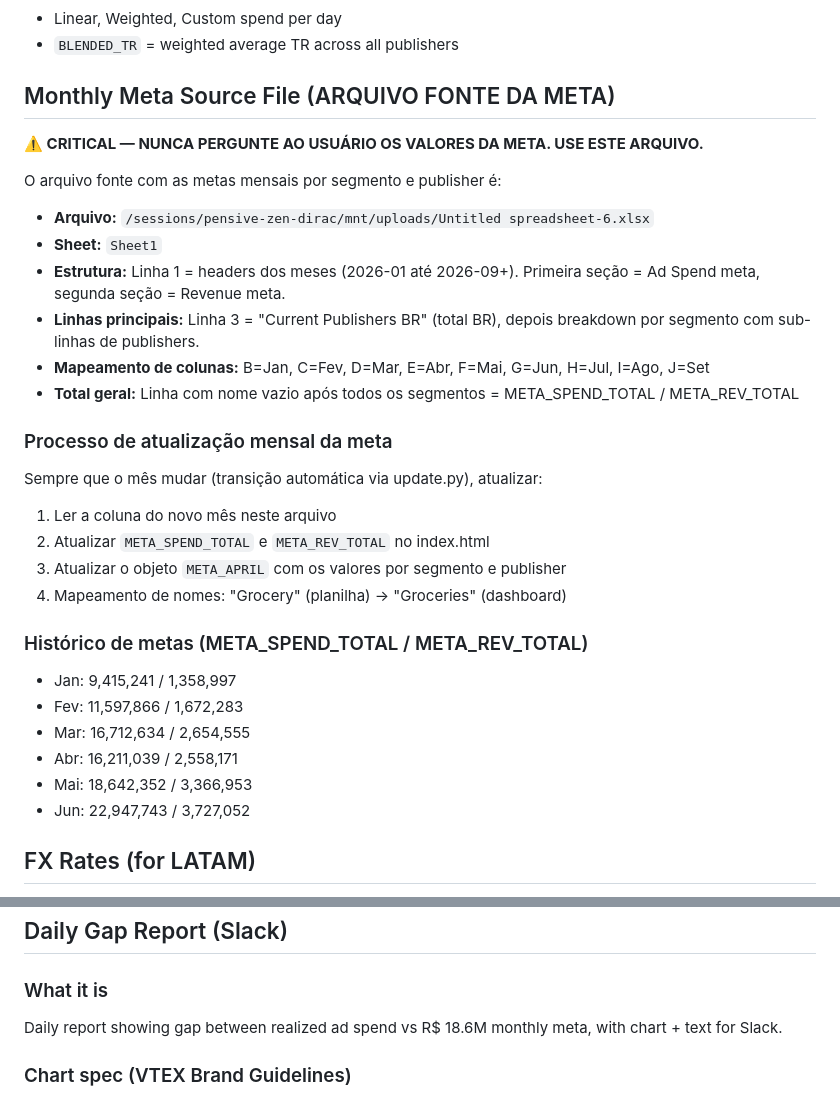
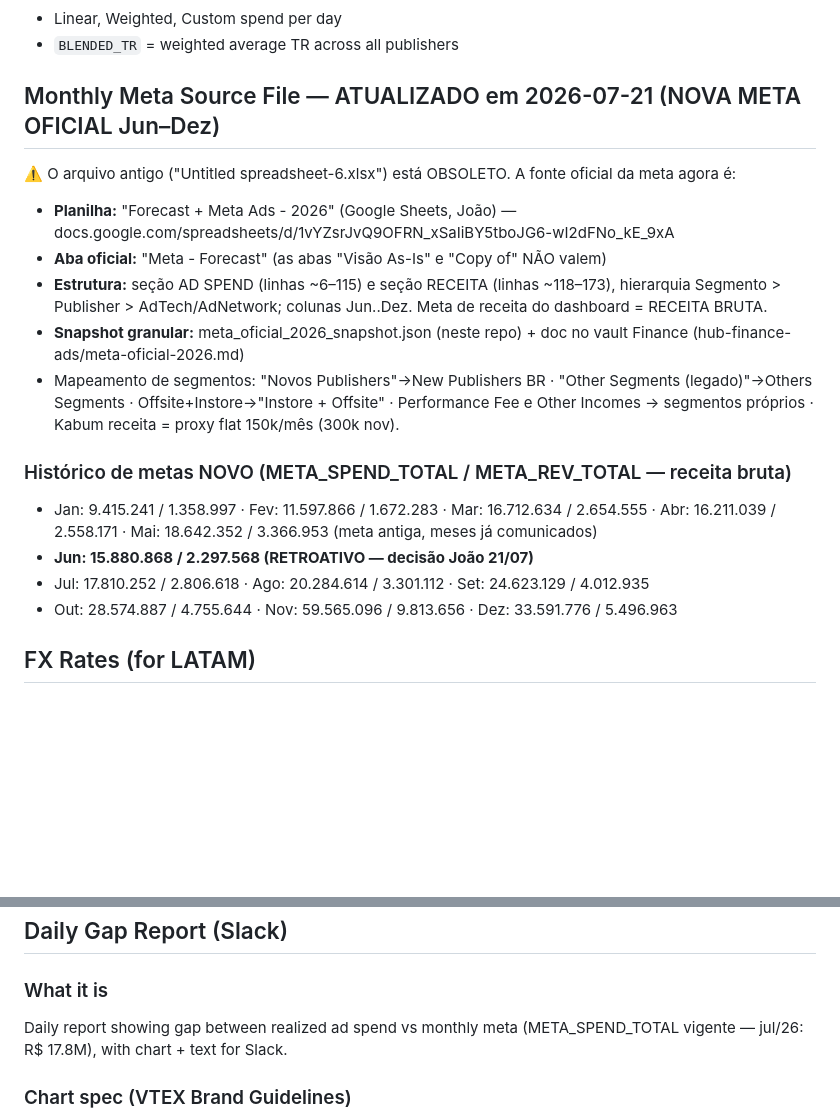
Before and after one commit to vtex-ads-forecast/Forecast, a Markdown page: CLAUDE.md, 2 parts joined by grey strips. Rendered like a GitHub page; blank space fills up the shorter version.

```diff
--- a/CLAUDE.md
+++ b/CLAUDE.md
@@ -103,31 +103,20 @@ Dropdown options: Instore + Offsite, Offsite, Instore, Performance Fee, Fees, Ot
 - Linear, Weighted, Custom spend per day
 - `BLENDED_TR` = weighted average TR across all publishers
 
-## Monthly Meta Source File (ARQUIVO FONTE DA META)
-**⚠️ CRITICAL — NUNCA PERGUNTE AO USUÁRIO OS VALORES DA META. USE ESTE ARQUIVO.**
+## Monthly Meta Source File — ATUALIZADO em 2026-07-21 (NOVA META OFICIAL Jun–Dez)
 
-O arquivo fonte com as metas mensais por segmento e publisher é:
-- **Arquivo:** `/sessions/pensive-zen-dirac/mnt/uploads/Untitled spreadsheet-6.xlsx`
-- **Sheet:** `Sheet1`
-- **Estrutura:** Linha 1 = headers dos meses (2026-01 até 2026-09+). Primeira seção = Ad Spend meta, segunda seção = Revenue meta.
-- **Linhas principais:** Linha 3 = "Current Publishers BR" (total BR), depois breakdown por segmento com sub-linhas de publishers.
-- **Mapeamento de colunas:** B=Jan, C=Fev, D=Mar, E=Abr, F=Mai, G=Jun, H=Jul, I=Ago, J=Set
-- **Total geral:** Linha com nome vazio após todos os segmentos = META_SPEND_TOTAL / META_REV_TOTAL
+⚠️ O arquivo antigo ("Untitled spreadsheet-6.xlsx") está OBSOLETO. A fonte oficial da meta agora é:
+- **Planilha:** "Forecast + Meta Ads - 2026" (Google Sheets, João) — docs.google.com/spreadsheets/d/1vYZsrJvQ9OFRN_xSaIiBY5tboJG6-wI2dFNo_kE_9xA
+- **Aba oficial:** "Meta - Forecast" (as abas "Visão As-Is" e "Copy of" NÃO valem)
+- **Estrutura:** seção AD SPEND (linhas ~6–115) e seção RECEITA (linhas ~118–173), hierarquia Segmento > Publisher > AdTech/AdNetwork; colunas Jun..Dez. Meta de receita do dashboard = RECEITA BRUTA.
+- **Snapshot granular:** meta_oficial_2026_snapshot.json (neste repo) + doc no vault Finance (hub-finance-ads/meta-oficial-2026.md)
+- Mapeamento de segmentos: "Novos Publishers"→New Publishers BR · "Other Segments (legado)"→Others Segments · Offsite+Instore→"Instore + Offsite" · Performance Fee e Other Incomes → segmentos próprios · Kabum receita = proxy flat 150k/mês (300k nov).
 
-### Processo de atualização mensal da meta
-Sempre que o mês mudar (transição automática via update.py), atualizar:
-1. Ler a coluna do novo mês neste arquivo
-2. Atualizar `META_SPEND_TOTAL` e `META_REV_TOTAL` no index.html
-3. Atualizar o objeto `META_APRIL` com os valores por segmento e publisher
-4. Mapeamento de nomes: "Grocery" (planilha) → "Groceries" (dashboard)
-
-### Histórico de metas (META_SPEND_TOTAL / META_REV_TOTAL)
-- Jan: 9,415,241 / 1,358,997
-- Fev: 11,597,866 / 1,672,283
-- Mar: 16,712,634 / 2,654,555
-- Abr: 16,211,039 / 2,558,171
-- Mai: 18,642,352 / 3,366,953
-- Jun: 22,947,743 / 3,727,052
+### Histórico de metas NOVO (META_SPEND_TOTAL / META_REV_TOTAL — receita bruta)
+- Jan: 9.415.241 / 1.358.997 · Fev: 11.597.866 / 1.672.283 · Mar: 16.712.634 / 2.654.555 · Abr: 16.211.039 / 2.558.171 · Mai: 18.642.352 / 3.366.953 (meta antiga, meses já comunicados)
+- **Jun: 15.880.868 / 2.297.568 (RETROATIVO — decisão João 21/07)**
+- Jul: 17.810.252 / 2.806.618 · Ago: 20.284.614 / 3.301.112 · Set: 24.623.129 / 4.012.935
+- Out: 28.574.887 / 4.755.644 · Nov: 59.565.096 / 9.813.656 · Dez: 33.591.776 / 5.496.963
 
 ## FX Rates (for LATAM)
 - ARS → BRL: 0.0036
@@ -152,7 +141,7 @@ Offsite + Instore: #14B8A6, Fees: #8B5CF6
 ## Daily Gap Report (Slack)
 
 ### What it is
-Daily report showing gap between realized ad spend vs R$ 18.6M monthly meta, with chart + text for Slack.
+Daily report showing gap between realized ad spend vs monthly meta (META_SPEND_TOTAL vigente — jul/26: R$ 17.8M), with chart + text for Slack.
 
 ### Chart spec (VTEX Brand Guidelines)
 - **Background:** white (#FFFFFF), generous whitespace
```
